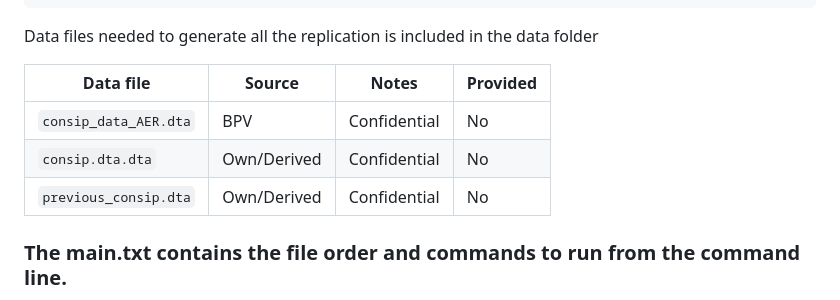
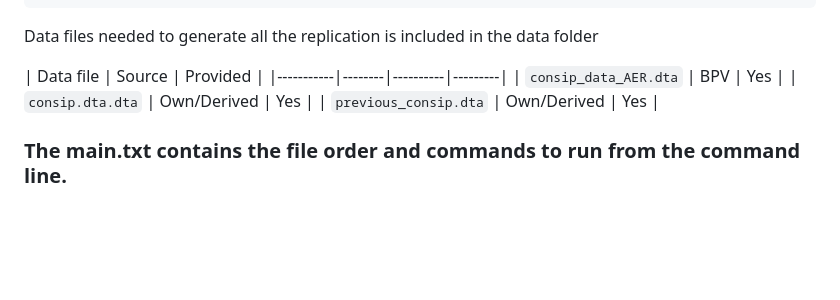
Before and after one commit to ariedamuco/Indirect-Effects-Centralization, a Markdown page: README.md, the part around the change. Drawn GitHub-style; blank space fills up the shorter version.

Commit message:
remove confidential column from data sources

```diff
--- a/README.md
+++ b/README.md
@@ -29,11 +29,11 @@ The repository contains the following structure:
 Data files needed to generate all the replication is included in the data folder
 
 
-| Data file | Source | Notes    |Provided |
+| Data file | Source | Provided |
 |-----------|--------|----------|---------|
-| `consip_data_AER.dta` | BPV | Confidential | No |
-| `consip.dta.dta` | Own/Derived | Confidential | No |
-| `previous_consip.dta` | Own/Derived | Confidential | No  |
+| `consip_data_AER.dta` | BPV |  Yes |
+| `consip.dta.dta` | Own/Derived | Yes |
+| `previous_consip.dta` | Own/Derived | Yes |
 
 
 ### The main.txt contains the file order and commands to run from the command line.
```
